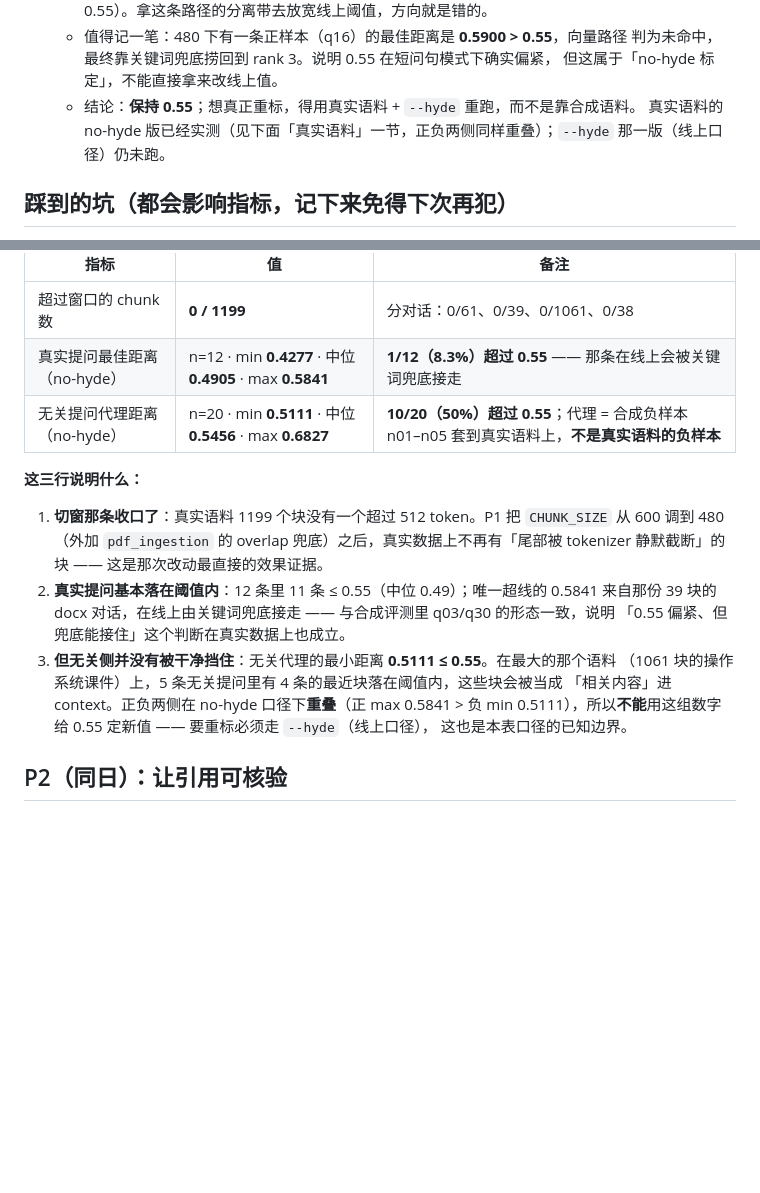
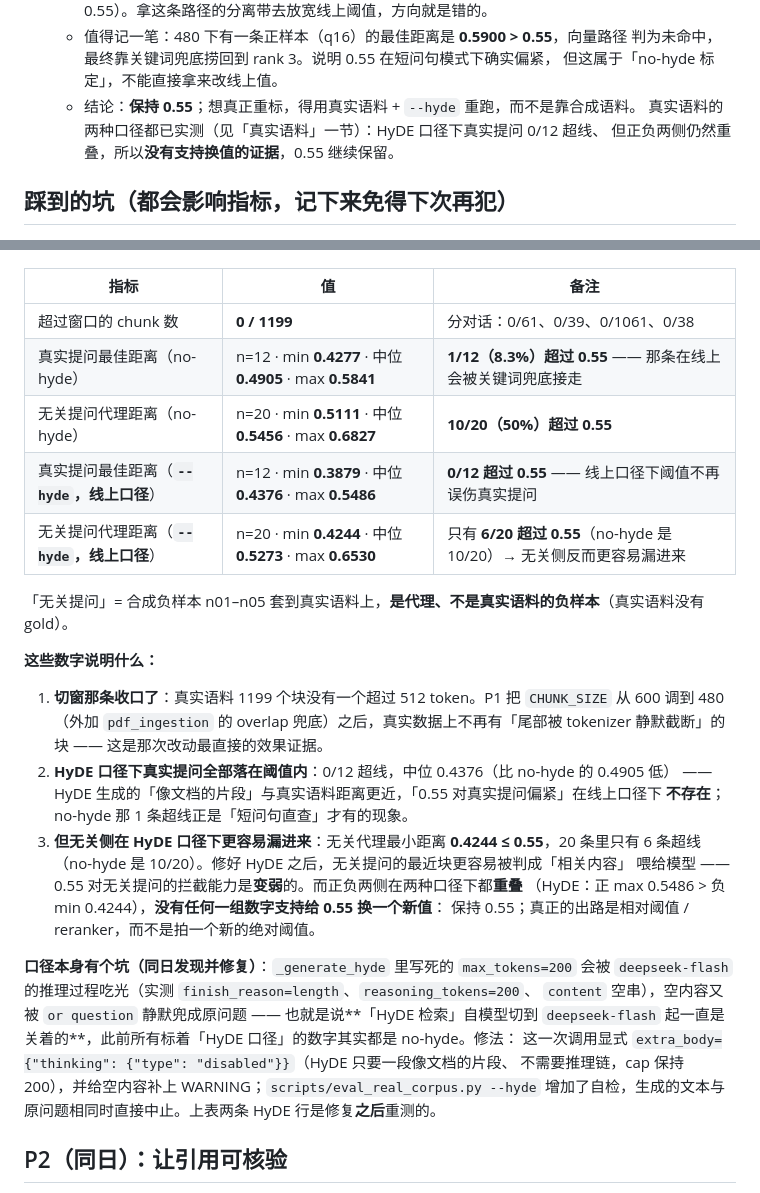
Before and after one commit to HluckyRing/RAGFlow, a Markdown page: docs/retrieval-baseline-2026-10-06.md, 2 parts joined by grey strips. Rendered like a GitHub page; blank space fills up the shorter version.

Commit message:
docs(评测): 真实语料补上 HyDE 口径重标（0/12 误伤，但无关侧更容易漏进来）
- docs/retrieval-baseline-2026-10-06.md 的「真实语料」表补两行 --hyde 口径：真实提问 n=12
  （min 0.3879/中位 0.4376/max 0.5486，0/12 超 0.55）、无关代理 n=20（min 0.4244/
  中位 0.5273/max 0.6530，6/20 超 0.55）
- 结论改写：HyDE 口径下阈值不再误伤真实提问；但正负两侧在两种口径下都重叠、无关侧拦截还变弱
  —— 没有支持换值的证据，MAX_DISTANCE 保持 0.55，出路是相对阈值 / reranker
- 同文补一段「口径本身有个坑」：HyDE 自模型切到 deepseek-flash 起一直静默关着，此前所有
  「HyDE 口径」的数字其实都是 no-hyde；上表两条 HyDE 行是修复之后重测的
- P0 那节「想真正重标得用真实语料 + --hyde」的注脚同步为：两种口径都已实测，0.55 保留

验证:
- 数字来自修复后的真实运行：python scripts/eval_real_corpus.py --hyde → 自检通过、16 次调用、
  退出码 0；对照同一脚本 / 同一语料 / 同一 12 条真实提问的 no-hyde 那次
- 全量 pytest tests -q → 307 passed（本提交只改文档）

```diff
--- a/docs/retrieval-baseline-2026-10-06.md
+++ b/docs/retrieval-baseline-2026-10-06.md
@@ -85,8 +85,8 @@ python scripts/eval_retrieval.py --calibrate --verbose \
      判为未命中，最终靠关键词兜底捞回到 rank 3。说明 0.55 在短问句模式下确实偏紧，
      但这属于「no-hyde 标定」，不能直接拿来改线上值。
    - 结论：**保持 0.55**；想真正重标，得用真实语料 + `--hyde` 重跑，而不是靠合成语料。
-     真实语料的 no-hyde 版已经实测（见下面「真实语料」一节，正负两侧同样重叠）；`--hyde`
-     那一版（线上口径）仍未跑。
+     真实语料的两种口径都已实测（见「真实语料」一节）：HyDE 口径下真实提问 0/12 超线、
+     但正负两侧仍然重叠，所以**没有支持换值的证据**，0.55 继续保留。
 
 ## 踩到的坑（都会影响指标，记下来免得下次再犯）
 
@@ -162,21 +162,33 @@ id 排成原文序，再让 `llm.py` 按顺序取前几块，就会变成「优
 | --- | --- | --- |
 | 超过窗口的 chunk 数 | **0 / 1199** | 分对话：0/61、0/39、0/1061、0/38 |
 | 真实提问最佳距离（no-hyde） | n=12 · min **0.4277** · 中位 **0.4905** · max **0.5841** | **1/12（8.3%）超过 0.55** —— 那条在线上会被关键词兜底接走 |
-| 无关提问代理距离（no-hyde） | n=20 · min **0.5111** · 中位 **0.5456** · max **0.6827** | **10/20（50%）超过 0.55**；代理 = 合成负样本 n01–n05 套到真实语料上，**不是真实语料的负样本** |
+| 无关提问代理距离（no-hyde） | n=20 · min **0.5111** · 中位 **0.5456** · max **0.6827** | **10/20（50%）超过 0.55** |
+| 真实提问最佳距离（**`--hyde`，线上口径**） | n=12 · min **0.3879** · 中位 **0.4376** · max **0.5486** | **0/12 超过 0.55** —— 线上口径下阈值不再误伤真实提问 |
+| 无关提问代理距离（**`--hyde`，线上口径**） | n=20 · min **0.4244** · 中位 **0.5273** · max **0.6530** | 只有 **6/20 超过 0.55**（no-hyde 是 10/20）→ 无关侧反而更容易漏进来 |
 
-**这三行说明什么：**
+「无关提问」= 合成负样本 n01–n05 套到真实语料上，**是代理、不是真实语料的负样本**（真实语料没有 gold）。
+
+**这些数字说明什么：**
 
 1. **切窗那条收口了**：真实语料 1199 个块没有一个超过 512 token。P1 把 `CHUNK_SIZE` 从 600
    调到 480（外加 `pdf_ingestion` 的 overlap 兜底）之后，真实数据上不再有「尾部被 tokenizer
    静默截断」的块 —— 这是那次改动最直接的效果证据。
-2. **真实提问基本落在阈值内**：12 条里 11 条 ≤ 0.55（中位 0.49）；唯一超线的 0.5841 来自那份
-   39 块的 docx 对话，在线上由关键词兜底接走 —— 与合成评测里 q03/q30 的形态一致，说明
-   「0.55 偏紧、但兜底能接住」这个判断在真实数据上也成立。
-3. **但无关侧并没有被干净挡住**：无关代理的最小距离 **0.5111 ≤ 0.55**。在最大的那个语料
-   （1061 块的操作系统课件）上，5 条无关提问里有 4 条的最近块落在阈值内，这些块会被当成
-   「相关内容」进 context。正负两侧在 no-hyde 口径下**重叠**（正 max 0.5841 > 负 min
-   0.5111），所以**不能**用这组数字给 0.55 定新值 —— 要重标必须走 `--hyde`（线上口径），
-   这也是本表口径的已知边界。
+2. **HyDE 口径下真实提问全部落在阈值内**：0/12 超线，中位 0.4376（比 no-hyde 的 0.4905 低）
+   —— HyDE 生成的「像文档的片段」与真实语料距离更近，「0.55 对真实提问偏紧」在线上口径下
+   **不存在**；no-hyde 那 1 条超线正是「短问句直查」才有的现象。
+3. **但无关侧在 HyDE 口径下更容易漏进来**：无关代理最小距离 **0.4244 ≤ 0.55**，20 条里只有
+   6 条超线（no-hyde 是 10/20）。修好 HyDE 之后，无关提问的最近块更容易被判成「相关内容」
+   喂给模型 —— 0.55 对无关提问的拦截能力是**变弱**的。而正负两侧在两种口径下都**重叠**
+   （HyDE：正 max 0.5486 > 负 min 0.4244），**没有任何一组数字支持给 0.55 换一个新值**：
+   保持 0.55；真正的出路是相对阈值 / reranker，而不是拍一个新的绝对阈值。
+
+**口径本身有个坑（同日发现并修复）**：`_generate_hyde` 里写死的 `max_tokens=200` 会被
+`deepseek-flash` 的推理过程吃光（实测 `finish_reason=length`、`reasoning_tokens=200`、
+`content` 空串），空内容又被 `or question` 静默兜成原问题 —— 也就是说**「HyDE 检索」自模型切到
+`deepseek-flash` 起一直是关着的**，此前所有标着「HyDE 口径」的数字其实都是 no-hyde。修法：
+这一次调用显式 `extra_body={"thinking": {"type": "disabled"}}`（HyDE 只要一段像文档的片段、
+不需要推理链，cap 保持 200），并给空内容补上 WARNING；`scripts/eval_real_corpus.py --hyde`
+增加了自检，生成的文本与原问题相同时直接中止。上表两条 HyDE 行是修复**之后**重测的。
 
 ## P2（同日）：让引用可核验
 
```
